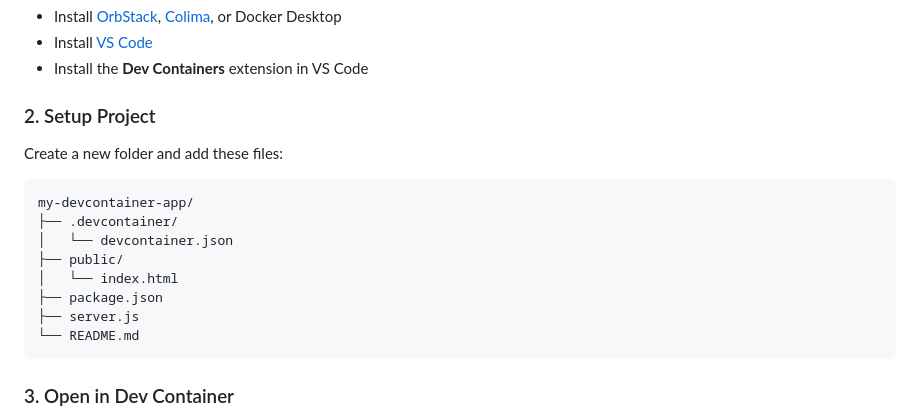
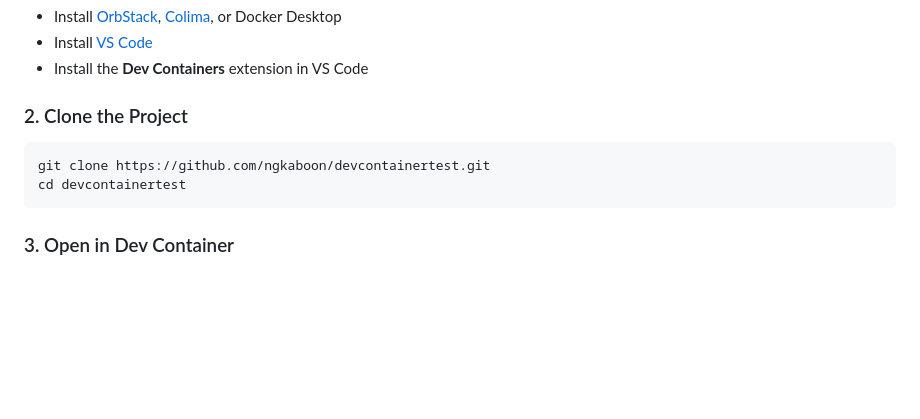
Before and after one commit to ngkaboon/devcontainertest, a Markdown page: README.md, the part around the change. Drawn GitHub-style; blank space fills up the shorter version.

Commit message:
Fix README.md setup instructions to use git clone
Assisted by Claude

````diff
--- a/README.md
+++ b/README.md
@@ -16,17 +16,10 @@ A simple Node.js/Express app that demonstrates containerized development environ
 - Install [VS Code](https://code.visualstudio.com/)
 - Install the **Dev Containers** extension in VS Code
 
-### 2. Setup Project
-Create a new folder and add these files:
-```
-my-devcontainer-app/
-├── .devcontainer/
-│   └── devcontainer.json
-├── public/
-│   └── index.html
-├── package.json
-├── server.js
-└── README.md
+### 2. Clone the Project
+```bash
+git clone https://github.com/ngkaboon/devcontainertest.git
+cd devcontainertest
 ```
 
 ### 3. Open in Dev Container
````
